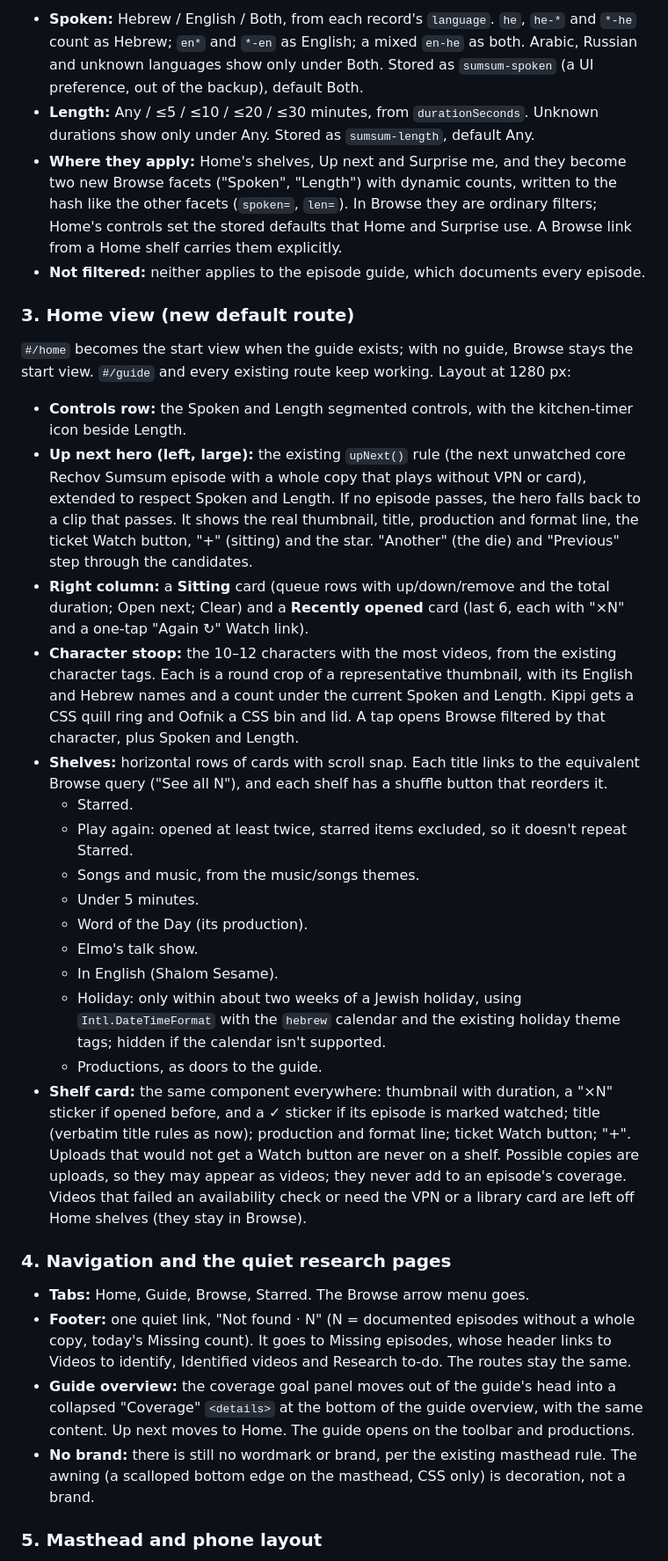
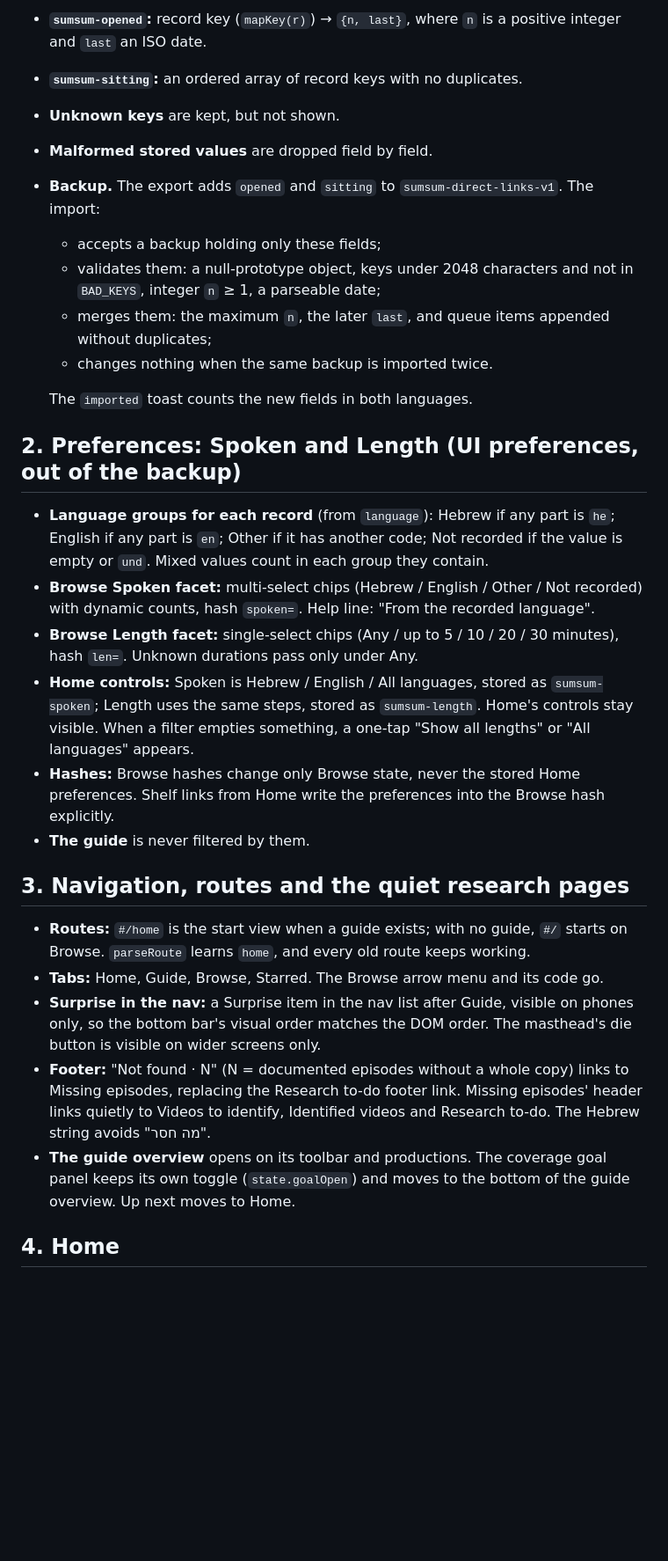
Before and after one commit to jbearak/sumsum, a Markdown page: design/plan-building.md, the part around one of its changes. Shown at 88% size. Rendered like a GitHub page; blank space fills up the shorter version.

```diff
--- a/design/plan-building.md
+++ b/design/plan-building.md
@@ -26,35 +34,32 @@ Evolve `library.template.html`; don't rewrite it. The current views (guide with
 
-- **Spoken:** Hebrew / English / Both, from each record's `language`. `he`, `he-*` and `*-he` count as Hebrew; `en*` and `*-en` as English; a mixed `en-he` as both. Arabic, Russian and unknown languages show only under Both. Stored as `sumsum-spoken` (a UI preference, out of the backup), default Both.
-- **Length:** Any / ≤5 / ≤10 / ≤20 / ≤30 minutes, from `durationSeconds`. Unknown durations show only under Any. Stored as `sumsum-length`, default Any.
-- **Where they apply:** Home's shelves, Up next and Surprise me, and they become two new Browse facets ("Spoken", "Length") with dynamic counts, written to the hash like the other facets (`spoken=`, `len=`). In Browse they are ordinary filters; Home's controls set the stored defaults that Home and Surprise use. A Browse link from a Home shelf carries them explicitly.
-- **Not filtered:** neither applies to the episode guide, which documents every episode.
+- **`sumsum-opened`:** record key (`mapKey(r)`) → `{n, last}`, where `n` is a positive integer and `last` an ISO date.
+- **`sumsum-sitting`:** an ordered array of record keys with no duplicates.
+- **Unknown keys** are kept, but not shown.
+- **Malformed stored values** are dropped field by field.
+- **Backup.** The export adds `opened` and `sitting` to `sumsum-direct-links-v1`. The import:
+  - accepts a backup holding only these fields;
+  - validates them: a null-prototype object, keys under 2048 characters and not in `BAD_KEYS`, integer `n` ≥ 1, a parseable date;
+  - merges them: the maximum `n`, the later `last`, and queue items appended without duplicates;
+  - changes nothing when the same backup is imported twice.
 
-### 3. Home view (new default route)
+  The `imported` toast counts the new fields in both languages.
 
-`#/home` becomes the start view when the guide exists; with no guide, Browse stays the start view. `#/guide` and every existing route keep working. Layout at 1280 px:
+## 2. Preferences: Spoken and Length (UI preferences, out of the backup)
 
-- **Controls row:** the Spoken and Length segmented controls, with the kitchen-timer icon beside Length.
-- **Up next hero (left, large):** the existing `upNext()` rule (the next unwatched core Rechov Sumsum episode with a whole copy that plays without VPN or card), extended to respect Spoken and Length. If no episode passes, the hero falls back to a clip that passes. It shows the real thumbnail, title, production and format line, the ticket Watch button, "+" (sitting) and the star. "Another" (the die) and "Previous" step through the candidates.
-- **Right column:** a **Sitting** card (queue rows with up/down/remove and the total duration; Open next; Clear) and a **Recently opened** card (last 6, each with "×N" and a one-tap "Again ↻" Watch link).
-- **Character stoop:** the 10–12 characters with the most videos, from the existing character tags. Each is a round crop of a representative thumbnail, with its English and Hebrew names and a count under the current Spoken and Length. Kippi gets a CSS quill ring and Oofnik a CSS bin and lid. A tap opens Browse filtered by that character, plus Spoken and Length.
-- **Shelves:** horizontal rows of cards with scroll snap. Each title links to the equivalent Browse query ("See all N"), and each shelf has a shuffle button that reorders it.
-  - Starred.
-  - Play again: opened at least twice, starred items excluded, so it doesn't repeat Starred.
-  - Songs and music, from the music/songs themes.
-  - Under 5 minutes.
-  - Word of the Day (its production).
-  - Elmo's talk show.
-  - In English (Shalom Sesame).
-  - Holiday: only within about two weeks of a Jewish holiday, using `Intl.DateTimeFormat` with the `hebrew` calendar and the existing holiday theme tags; hidden if the calendar isn't supported.
-  - Productions, as doors to the guide.
-- **Shelf card:** the same component everywhere: thumbnail with duration, a "×N" sticker if opened before, and a ✓ sticker if its episode is marked watched; title (verbatim title rules as now); production and format line; ticket Watch button; "+". Uploads that would not get a Watch button are never on a shelf. Possible copies are uploads, so they may appear as videos; they never add to an episode's coverage. Videos that failed an availability check or need the VPN or a library card are left off Home shelves (they stay in Browse).
+- **Language groups for each record** (from `language`): Hebrew if any part is `he`; English if any part is `en`; Other if it has another code; Not recorded if the value is empty or `und`. Mixed values count in each group they contain.
+- **Browse Spoken facet:** multi-select chips (Hebrew / English / Other / Not recorded) with dynamic counts, hash `spoken=`. Help line: "From the recorded language".
+- **Browse Length facet:** single-select chips (Any / up to 5 / 10 / 20 / 30 minutes), hash `len=`. Unknown durations pass only under Any.
+- **Home controls:** Spoken is Hebrew / English / All languages, stored as `sumsum-spoken`; Length uses the same steps, stored as `sumsum-length`. Home's controls stay visible. When a filter empties something, a one-tap "Show all lengths" or "All languages" appears.
+- **Hashes:** Browse hashes change only Browse state, never the stored Home preferences. Shelf links from Home write the preferences into the Browse hash explicitly.
+- **The guide** is never filtered by them.
 
-### 4. Navigation and the quiet research pages
+## 3. Navigation, routes and the quiet research pages
 
-- **Tabs:** Home, Guide, Browse, Starred. The Browse arrow menu goes.
-- **Footer:** one quiet link, "Not found · N" (N = documented episodes without a whole copy, today's Missing count). It goes to Missing episodes, whose header links to Videos to identify, Identified videos and Research to-do. The routes stay the same.
-- **Guide overview:** the coverage goal panel moves out of the guide's head into a collapsed "Coverage" `<details>` at the bottom of the guide overview, with the same content. Up next moves to Home. The guide opens on the toolbar and productions.
-- **No brand:** there is still no wordmark or brand, per the existing masthead rule. The awning (a scalloped bottom edge on the masthead, CSS only) is decoration, not a brand.
+- **Routes:** `#/home` is the start view when a guide exists; with no guide, `#/` starts on Browse. `parseRoute` learns `home`, and every old route keeps working.
+- **Tabs:** Home, Guide, Browse, Starred. The Browse arrow menu and its code go.
+- **Surprise in the nav:** a Surprise item in the nav list after Guide, visible on phones only, so the bottom bar's visual order matches the DOM order. The masthead's die button is visible on wider screens only.
+- **Footer:** "Not found · N" (N = documented episodes without a whole copy) links to Missing episodes, replacing the Research to-do footer link. Missing episodes' header links quietly to Videos to identify, Identified videos and Research to-do. The Hebrew string avoids "מה חסר".
+- **The guide overview** opens on its toolbar and productions. The coverage goal panel keeps its own toggle (`state.goalOpen`) and moves to the bottom of the guide overview. Up next moves to Home.
 
-### 5. Masthead and phone layout
+## 4. Home
 
```
Also changed, not shown: other parts of design/plan-building.md (+60 -65 lines).
